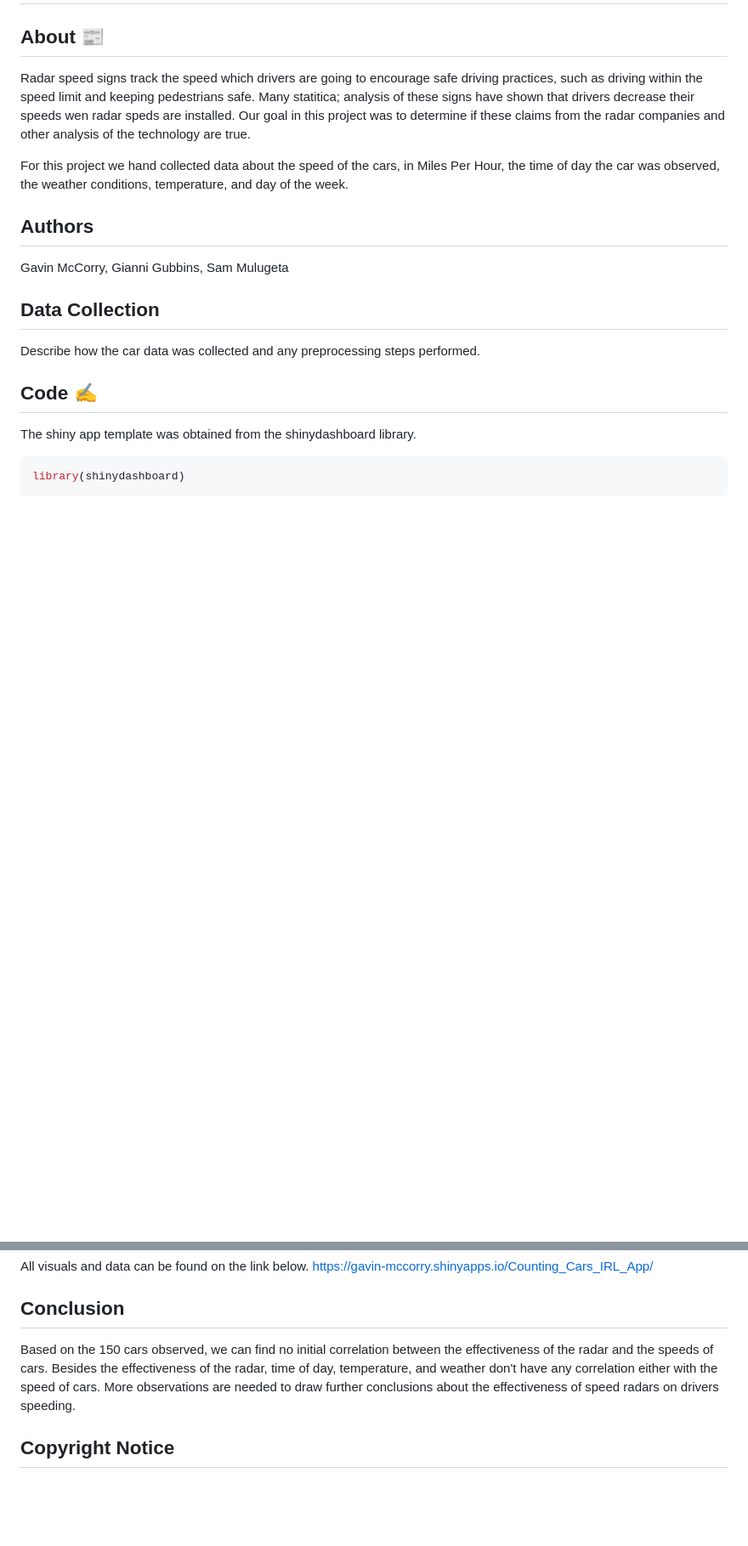
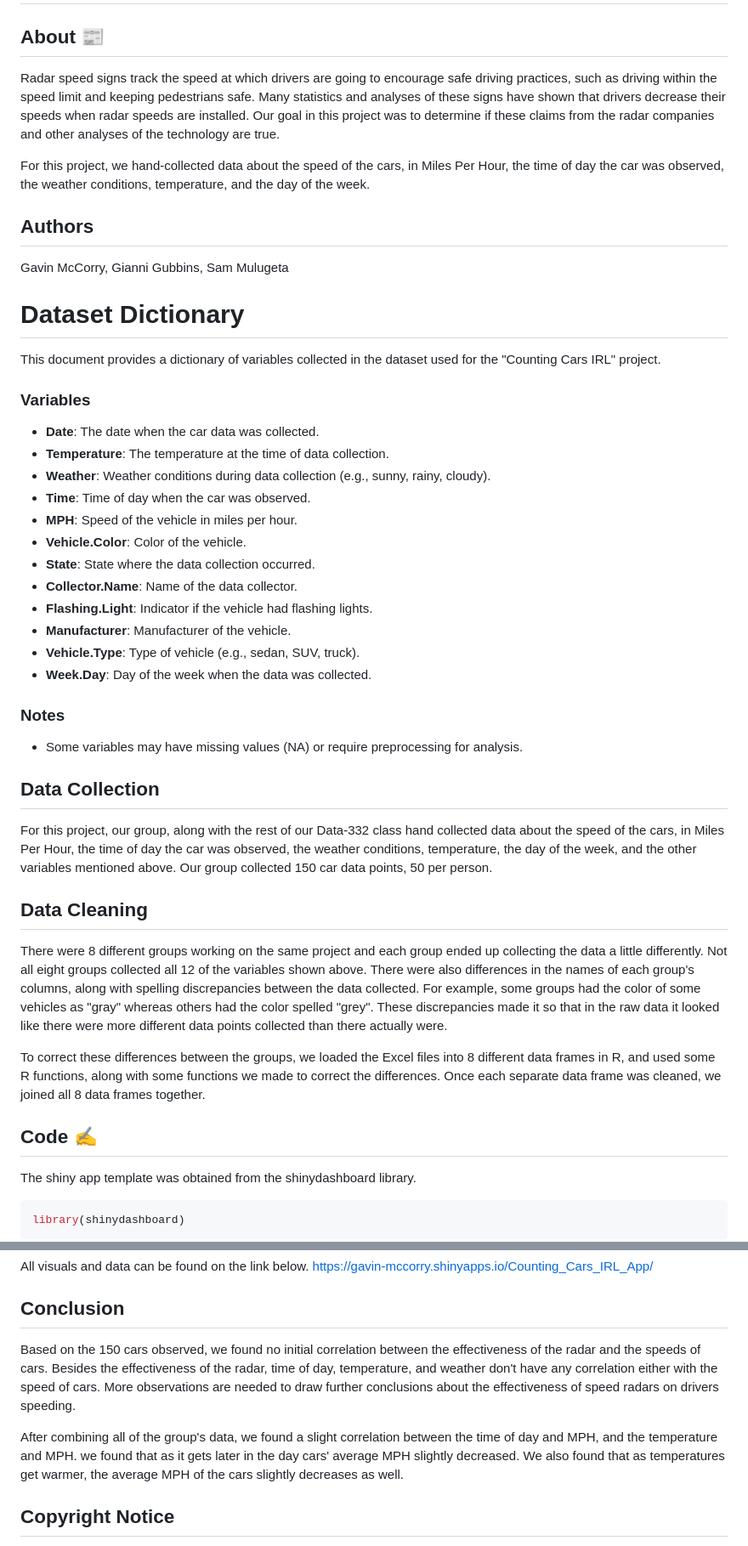
Before and after one commit to Gavin-McCorry/Data-332, a Markdown page: Counting_Cars_IRL_App/README.md, 2 parts joined by grey strips. Shown: that part at 85% size. Rendered like a GitHub page; blank space fills up the shorter version.

```diff
--- a/Counting_Cars_IRL_App/README.md
+++ b/Counting_Cars_IRL_App/README.md
@@ -1,16 +1,42 @@
 # IRL Cars Analysis
 
 ## About 📰
-Radar speed signs track the speed which drivers are going to encourage safe driving practices, such as driving within the speed limit and keeping pedestrians safe. Many statitica; analysis of these signs have shown that drivers decrease their speeds wen radar speds are installed. Our goal in this project was to determine if these claims from the radar companies and other analysis of the technology are true.
+Radar speed signs track the speed at which drivers are going to encourage safe driving practices, such as driving within the speed limit and keeping pedestrians safe. Many statistics and analyses of these signs have shown that drivers decrease their speeds when radar speeds are installed. Our goal in this project was to determine if these claims from the radar companies and other analyses of the technology are true.
 
-For this project we hand collected data about the speed of the cars, in Miles Per Hour, the time of day the car was observed, the weather conditions, temperature, and day of the week.
+For this project, we hand-collected data about the speed of the cars, in Miles Per Hour, the time of day the car was observed, the weather conditions, temperature, and the day of the week.
 
 ## Authors
 Gavin McCorry, Gianni Gubbins, Sam Mulugeta
 
+# Dataset Dictionary
+
+This document provides a dictionary of variables collected in the dataset used for the "Counting Cars IRL" project.
+
+### Variables
+
+- **Date**: The date when the car data was collected.
+- **Temperature**: The temperature at the time of data collection.
+- **Weather**: Weather conditions during data collection (e.g., sunny, rainy, cloudy).
+- **Time**: Time of day when the car was observed.
+- **MPH**: Speed of the vehicle in miles per hour.
+- **Vehicle.Color**: Color of the vehicle.
+- **State**: State where the data collection occurred.
+- **Collector.Name**: Name of the data collector.
+- **Flashing.Light**: Indicator if the vehicle had flashing lights.
+- **Manufacturer**: Manufacturer of the vehicle.
+- **Vehicle.Type**: Type of vehicle (e.g., sedan, SUV, truck).
+- **Week.Day**: Day of the week when the data was collected.
+
+### Notes
+- Some variables may have missing values (NA) or require preprocessing for analysis.
+
 ## Data Collection
+For this project, our group, along with the rest of our Data-332 class hand collected data about the speed of the cars, in Miles Per Hour, the time of day the car was observed, the weather conditions, temperature, the day of the week, and the other variables mentioned above. Our group collected 150 car data points, 50 per person.
 
-Describe how the car data was collected and any preprocessing steps performed.
+## Data Cleaning
+There were 8 different groups working on the same project and each group ended up collecting the data a little differently. Not all eight groups collected all 12 of the variables shown above. There were also differences in the names of each group's columns, along with spelling discrepancies between the data collected. For example, some groups had the color of some vehicles as "gray" whereas others had the color spelled "grey". These discrepancies made it so that in the raw data it looked like there were more different data points collected than there actually were.
+
+To correct these differences between the groups, we loaded the Excel files into 8 different data frames in R, and used some R functions, along with some functions we made to correct the differences. Once each separate data frame was cleaned, we joined all 8 data frames together.
 
 ## Code ✍️
 The shiny app template was obtained from the shinydashboard library.
@@ -42,8 +68,9 @@ All visuals and data can be found on the link below.
 https://gavin-mccorry.shinyapps.io/Counting_Cars_IRL_App/
 
 ## Conclusion
-Based on the 150 cars observed, we can find no initial correlation between the effectiveness of the radar and the speeds of cars. Besides the effectiveness of the radar, time of day, temperature, and weather don't have any correlation either with the speed of cars. More observations are needed to draw further conclusions about the effectiveness of speed radars on drivers speeding.
+Based on the 150 cars observed, we found no  initial correlation between the effectiveness of the radar and the speeds of cars. Besides the effectiveness of the radar, time of day, temperature, and weather don't have any correlation either with the speed of cars. More observations are needed to draw further conclusions about the effectiveness of speed radars on drivers speeding.
 
+After combining all of the group's data, we found a slight correlation between the time of day and MPH, and the temperature and MPH. we found that as it gets later in the day cars' average MPH slightly decreased. We also found that as temperatures get warmer, the average MPH of the cars slightly decreases as well.
 ## Copyright Notice
 
 The content and code snippets in this repository, unless otherwise indicated, are Gavin McCorry, Gianni Gubbins, and Sam Mulugeta's. All rights reserved.
```
